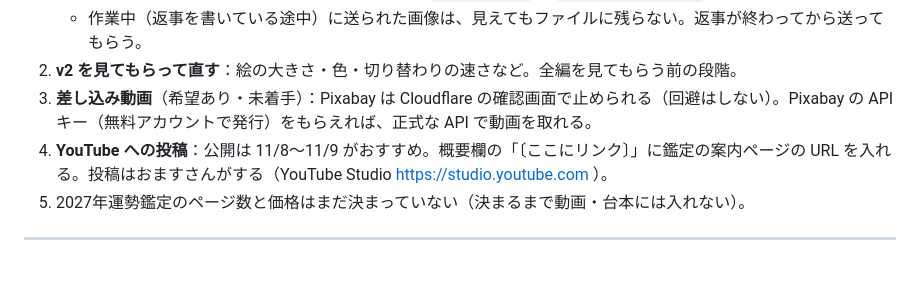
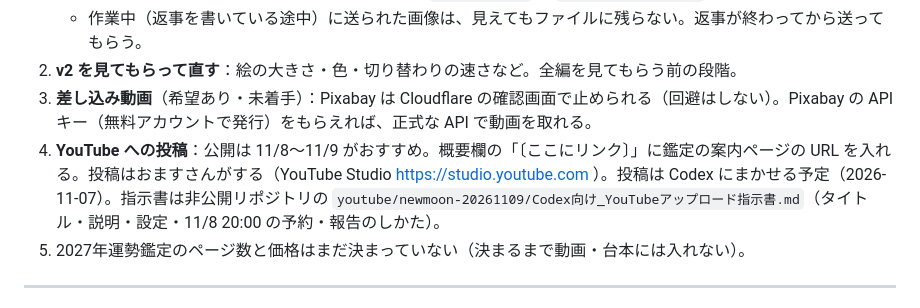
Before and after one commit to omasuuranaishi-a11y/tarot-cards, a Markdown page: HANDOFF.md, the part around the change. Drawn GitHub-style; blank space fills up the shorter version.

Commit message:
HANDOFF：YouTubeの投稿はCodexにまかせる予定
Co-Authored-By: Claude Opus 5.5 <noreply@anthropic.com>
Claude-Session: https://claude.ai/code/session_01YHqBmZ7tHcKZcdfpRQ9huy

```diff
--- a/HANDOFF.md
+++ b/HANDOFF.md
@@ -46,7 +46,7 @@
    - 作業中（返事を書いている途中）に送られた画像は、見えてもファイルに残らない。返事が終わってから送ってもらう。
 2. **v2 を見てもらって直す**：絵の大きさ・色・切り替わりの速さなど。全編を見てもらう前の段階。
 3. **差し込み動画**（希望あり・未着手）：Pixabay は Cloudflare の確認画面で止められる（回避はしない）。Pixabay の API キー（無料アカウントで発行）をもらえれば、正式な API で動画を取れる。
-4. **YouTube への投稿**：公開は 11/8〜11/9 がおすすめ。概要欄の「〔ここにリンク〕」に鑑定の案内ページの URL を入れる。投稿はおますさんがする（YouTube Studio https://studio.youtube.com ）。
+4. **YouTube への投稿**：公開は 11/8〜11/9 がおすすめ。概要欄の「〔ここにリンク〕」に鑑定の案内ページの URL を入れる。投稿はおますさんがする（YouTube Studio https://studio.youtube.com ）。投稿は Codex にまかせる予定（2026-11-07）。指示書は非公開リポジトリの `youtube/newmoon-20261109/Codex向け_YouTubeアップロード指示書.md`（タイトル・説明・設定・11/8 20:00 の予約・報告のしかた）。
 6. 2027年運勢鑑定のページ数と価格はまだ決まっていない（決まるまで動画・台本には入れない）。
 
 ---
```
